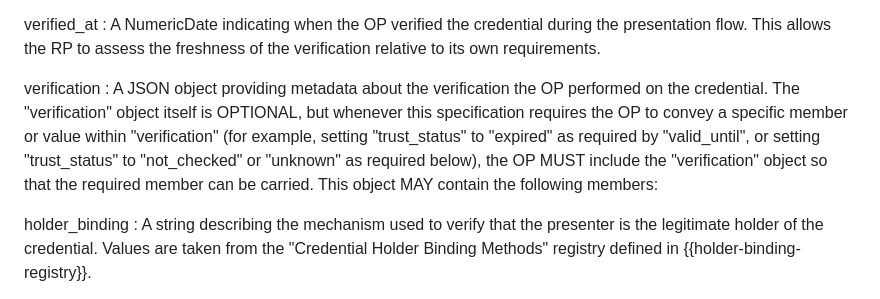
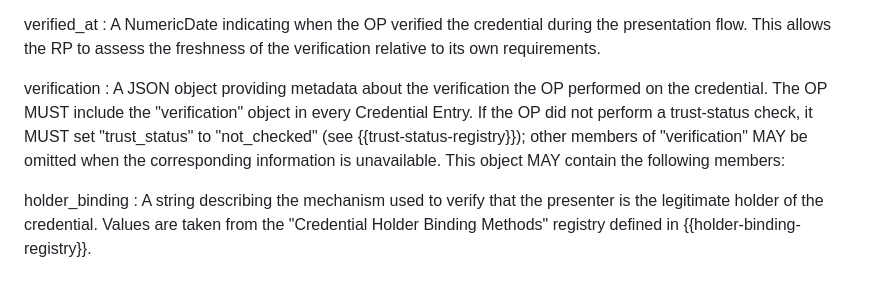
Before and after one commit to masv3971/rfc_credential_oidc_bridge, a Markdown page: draft-svensson-credential-oidc-bridge.md, the part around one of its changes. GitHub-like rendering.

Commit message:
Formatting and make verification a must for OP.

```diff
--- a/draft-svensson-credential-oidc-bridge.md
+++ b/draft-svensson-credential-oidc-bridge.md
@@ -800,14 +800,12 @@ verified_at
 
 verification
 : A JSON object providing metadata about the verification the OP
-  performed on the credential.  The "verification" object itself
-  is OPTIONAL, but whenever this specification requires the OP to
-  convey a specific member or value within "verification" (for
-  example, setting "trust_status" to "expired" as required by
-  "valid_until", or setting "trust_status" to "not_checked" or
-  "unknown" as required below), the OP MUST include the
-  "verification" object so that the required member can be
-  carried.  This object MAY contain the following members:
+  performed on the credential.  The OP MUST include the
+  "verification" object in every Credential Entry.  If the OP did
+  not perform a trust-status check, it MUST set "trust_status" to
+  "not_checked" (see {{trust-status-registry}}); other members of
+  "verification" MAY be omitted when the corresponding information
+  is unavailable.  This object MAY contain the following members:
 
   holder_binding
   : A string describing the mechanism used to verify that the
```
Also changed, not shown: other parts of draft-svensson-credential-oidc-bridge.md (+3 -4 lines).
